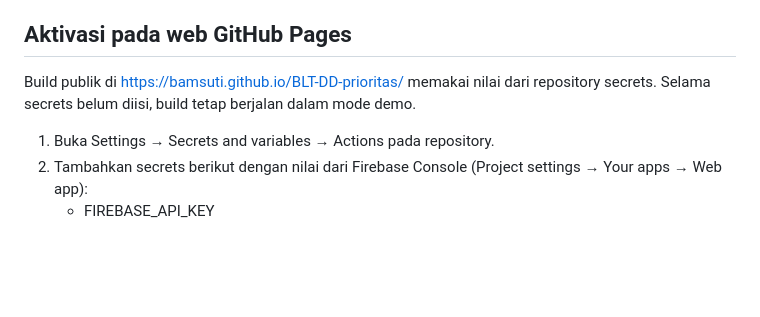
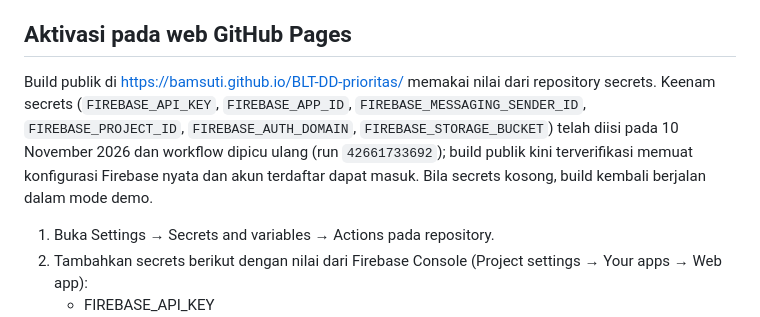
Before and after one commit to Bamsuti/BLT-DD-prioritas, a Markdown page: docs/firebase/SETUP_FIREBASE.md, the part around the change. GitHub-like rendering; blank space fills up the shorter version.

```diff
--- a/docs/firebase/SETUP_FIREBASE.md
+++ b/docs/firebase/SETUP_FIREBASE.md
@@ -38,7 +38,7 @@ Halaman masuk memiliki tautan "Belum punya akun? Daftar" untuk membuat akun baru
 Catatan: pada mode demo, pendaftaran disimulasikan di memori sehingga akun baru hilang saat halaman dimuat ulang. Pada mode Firebase nyata, seluruh alur di atas sudah diuji (FB-2 pendaftaran, FB-6 email terpakai ditolak) dan akun terdaftar terverifikasi di Console → Authentication → Users (`19-firebase-console-users.png`). Peran (role) tetap dikelola lewat dokumen `users/{uid}` seperti bagian berikut — pendaftaran tidak otomatis memberi akses data Firestore.
 
 ## Aktivasi pada web GitHub Pages
-Build publik di https://bamsuti.github.io/BLT-DD-prioritas/ memakai nilai dari repository secrets. Selama secrets belum diisi, build tetap berjalan dalam mode demo.
+Build publik di https://bamsuti.github.io/BLT-DD-prioritas/ memakai nilai dari repository secrets. Keenam secrets (`FIREBASE_API_KEY`, `FIREBASE_APP_ID`, `FIREBASE_MESSAGING_SENDER_ID`, `FIREBASE_PROJECT_ID`, `FIREBASE_AUTH_DOMAIN`, `FIREBASE_STORAGE_BUCKET`) telah diisi pada 10 November 2026 dan workflow dipicu ulang (run `42661733692`); build publik kini terverifikasi memuat konfigurasi Firebase nyata dan akun terdaftar dapat masuk. Bila secrets kosong, build kembali berjalan dalam mode demo.
 
 1. Buka Settings → Secrets and variables → Actions pada repository.
 2. Tambahkan secrets berikut dengan nilai dari Firebase Console (Project settings → Your apps → Web app):
```
Also changed, not shown: README.md (+4 -4 lines), docs/PRESENTASI_UTS.md (+1 -1 lines).
